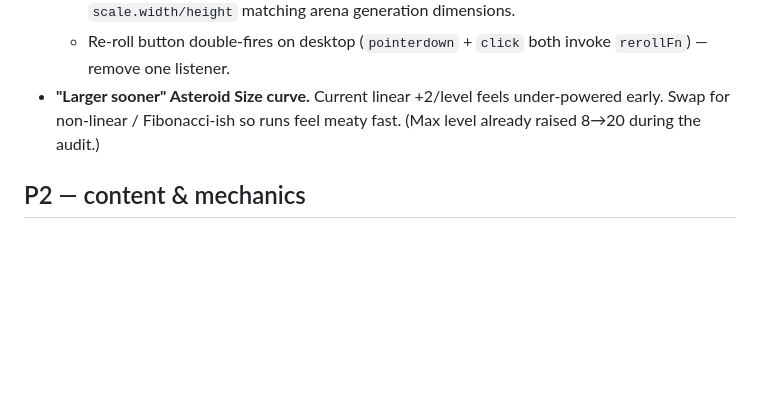
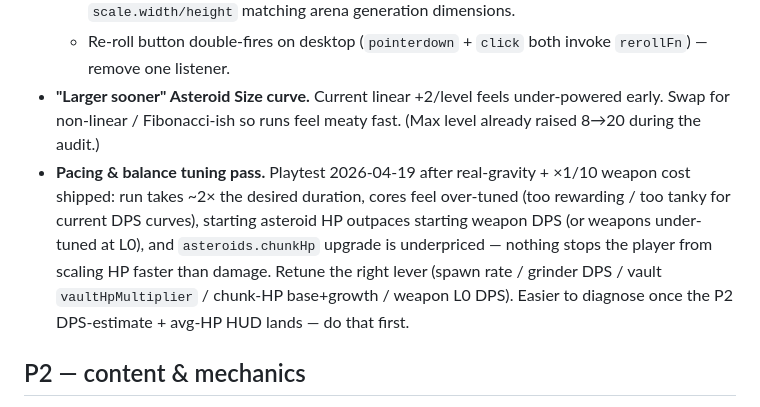
Before and after one commit to muwamath/asteroid-grinder, a Markdown page: ROADMAP.md, the part around the change. Rendered like a GitHub page; blank space fills up the shorter version.

Commit message:
roadmap: add P1 — pacing & balance tuning pass (2x too slow, cores/HP off)

```diff
--- a/ROADMAP.md
+++ b/ROADMAP.md
@@ -18,6 +18,7 @@ Backlog below is open work only, ranked P1–P4. Tactical todos (currently scope
   - Run Config map preview: add a comment documenting its dependency on `scale.width/height` matching arena generation dimensions.
   - Re-roll button double-fires on desktop (`pointerdown` + `click` both invoke `rerollFn`) — remove one listener.
 - **"Larger sooner" Asteroid Size curve.** Current linear +2/level feels under-powered early. Swap for non-linear / Fibonacci-ish so runs feel meaty fast. (Max level already raised 8→20 during the audit.)
+- **Pacing & balance tuning pass.** Playtest 2026-04-19 after real-gravity + ×1/10 weapon cost shipped: run takes ~2× the desired duration, cores feel over-tuned (too rewarding / too tanky for current DPS curves), starting asteroid HP outpaces starting weapon DPS (or weapons under-tuned at L0), and `asteroids.chunkHp` upgrade is underpriced — nothing stops the player from scaling HP faster than damage. Retune the right lever (spawn rate / grinder DPS / vault `vaultHpMultiplier` / chunk-HP base+growth / weapon L0 DPS). Easier to diagnose once the P2 DPS-estimate + avg-HP HUD lands — do that first.
 
 ## P2 — content & mechanics
 
```
